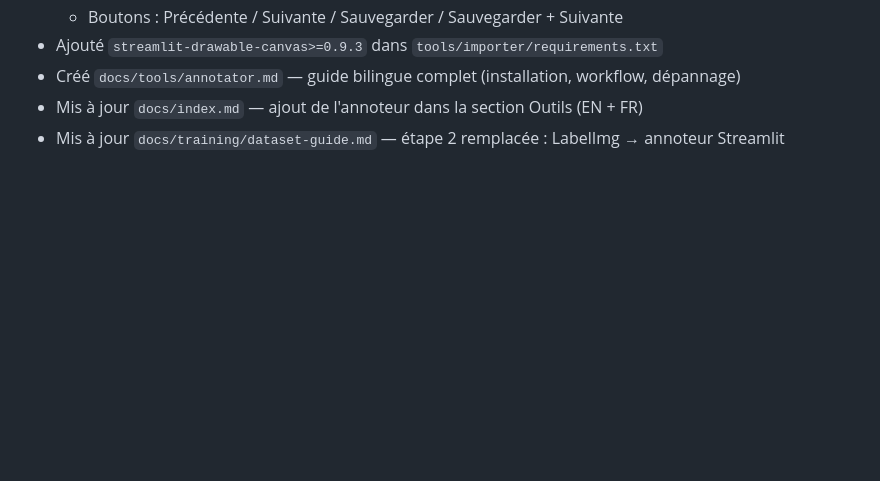
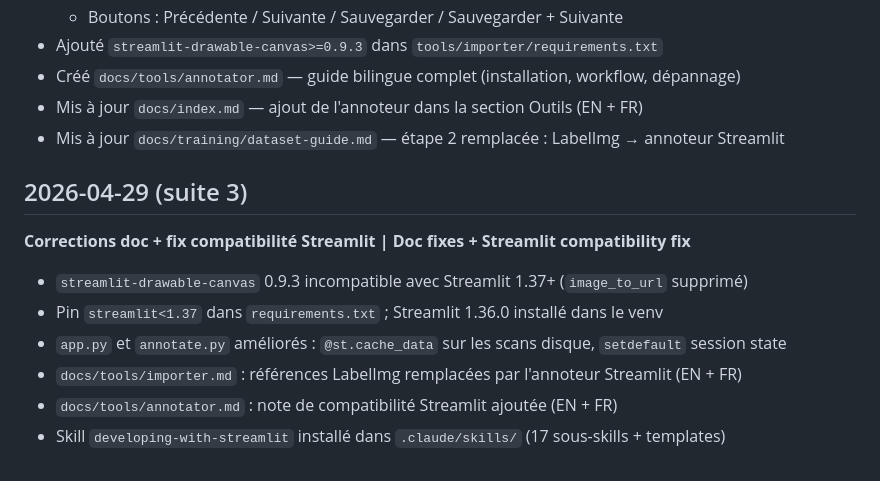
Before and after one commit to lkwik94/Yolobottles, a Markdown page: docs/log.md, the part around the change. Rendered like a GitHub page; blank space fills up the shorter version.

```diff
--- a/docs/log.md
+++ b/docs/log.md
@@ -121,4 +121,15 @@ Format: `YYYY-MM-DD — [EN] description | [FR] description`
 - Mis à jour `docs/index.md` — ajout de l'annoteur dans la section Outils (EN + FR)
 - Mis à jour `docs/training/dataset-guide.md` — étape 2 remplacée : LabelImg → annoteur Streamlit
 
+## 2026-04-29 (suite 3)
+
+**Corrections doc + fix compatibilité Streamlit | Doc fixes + Streamlit compatibility fix**
+
+- `streamlit-drawable-canvas` 0.9.3 incompatible avec Streamlit 1.37+ (`image_to_url` supprimé)
+- Pin `streamlit<1.37` dans `requirements.txt` ; Streamlit 1.36.0 installé dans le venv
+- `app.py` et `annotate.py` améliorés : `@st.cache_data` sur les scans disque, `setdefault` session state
+- `docs/tools/importer.md` : références LabelImg remplacées par l'annoteur Streamlit (EN + FR)
+- `docs/tools/annotator.md` : note de compatibilité Streamlit ajoutée (EN + FR)
+- Skill `developing-with-streamlit` installé dans `.claude/skills/` (17 sous-skills + templates)
+
 <!-- New entries go above this line, below the last entry -->
```
Also changed, not shown: docs/tools/annotator.md (+8 -1 lines), docs/tools/importer.md (+10 -12 lines).
